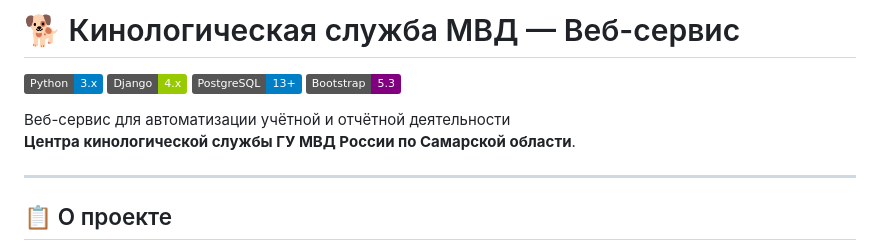
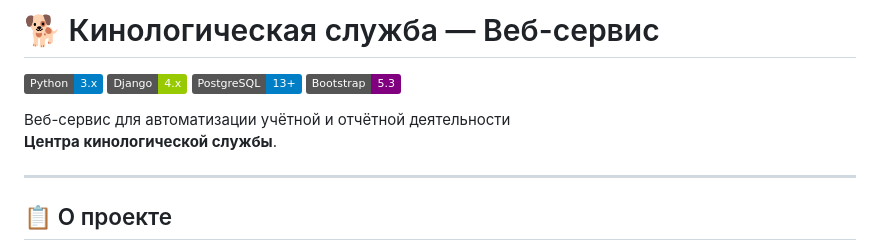
Before and after one commit to anny-tar/kinolog-service, a Markdown page: README.md, the part around the change. Drawn GitHub-style; badges without logos.

```diff
--- a/README.md
+++ b/README.md
@@ -1,4 +1,4 @@
-# 🐕 Кинологическая служба МВД — Веб-сервис
+# 🐕 Кинологическая служба — Веб-сервис
 
 [![Python](https://img.shields.io/badge/Python-3.x-blue?logo=python)](https://python.org)
 [![Django](https://img.shields.io/badge/Django-4.x-green?logo=django)](https://djangoproject.com)
@@ -6,7 +6,7 @@
 [![Bootstrap](https://img.shields.io/badge/Bootstrap-5.3-purple?logo=bootstrap)](https://getbootstrap.com)
 
 Веб-сервис для автоматизации учётной и отчётной деятельности
-**Центра кинологической службы ГУ МВД России по Самарской области**.
+**Центра кинологической службы**.
 
 
 ---
```
